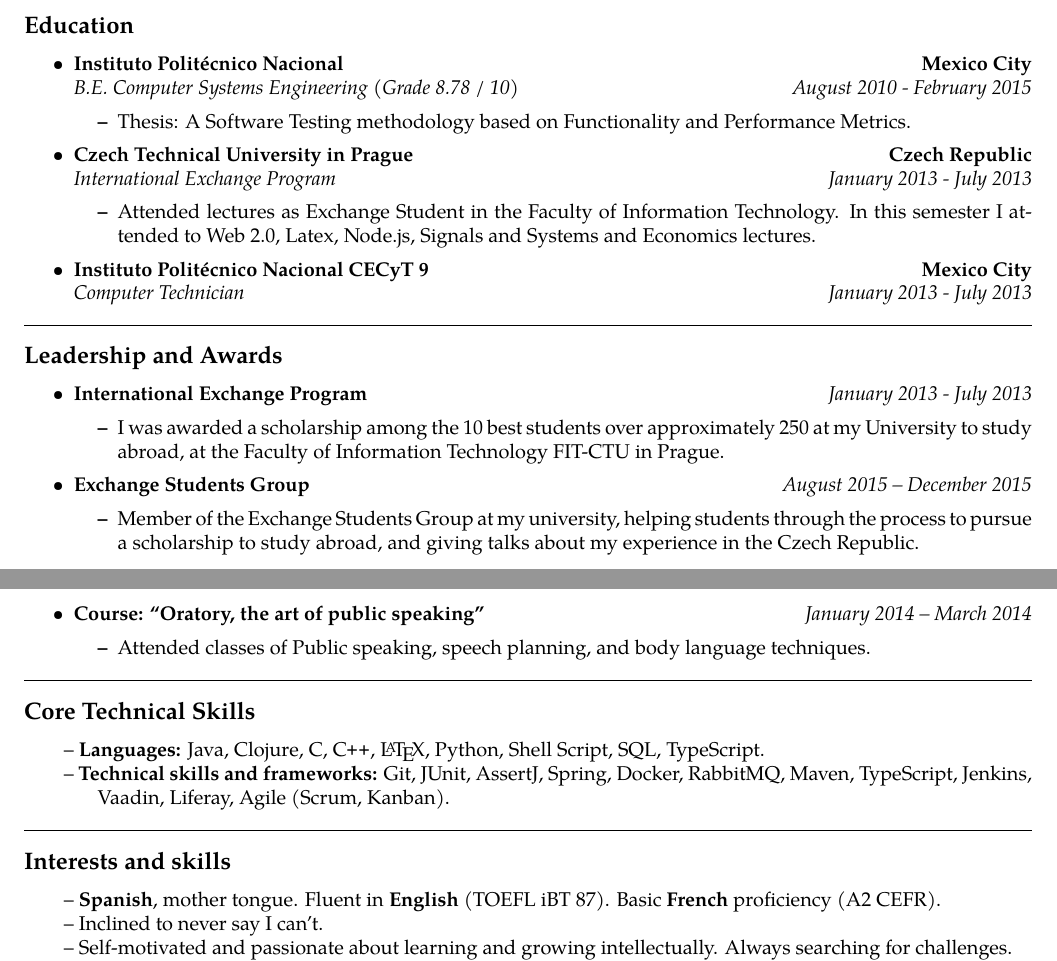
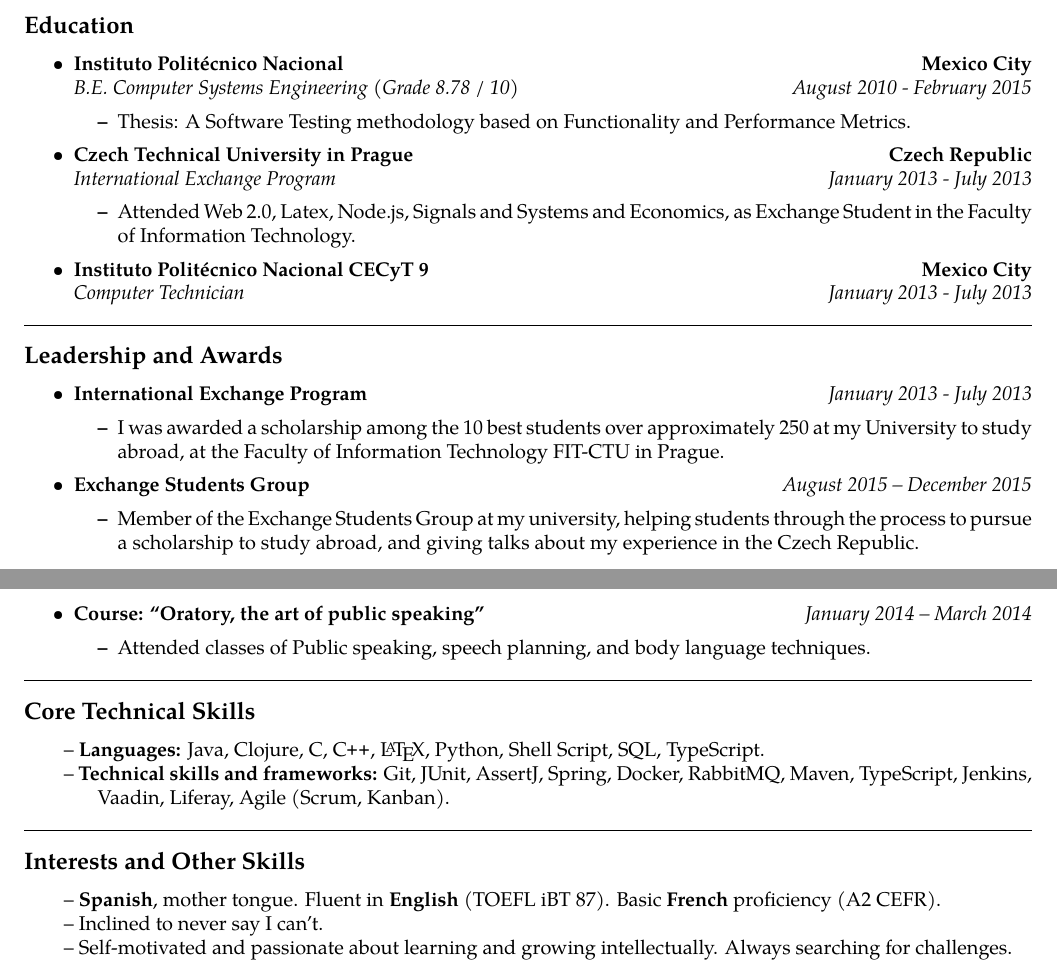
Before and after one commit to fjavierponce/resume, a LaTeX CV (fponce-resume.tex): two parts of pages 1 and 2 of 2, joined at a grey line, cut so that both start at the same text. Compiled offline with pdfLaTeX.

Commit message:
Fix Optional section for Interests

```diff
--- a/fponce-resume.tex
+++ b/fponce-resume.tex
@@ -173,8 +173,7 @@
 		{\emph{International Exchange Program}}
 		{\emph{January 2013 - July 2013}}
 	\begin{itemize*}
-		\item Attended lectures as Exchange Student in the Faculty of Information Technology.
-		In this semester I attended to Web 2.0, Latex, Node.js, Signals and Systems and Economics lectures.
+		\item Attended Web 2.0, Latex, Node.js, Signals and Systems and Economics, as Exchange Student in the Faculty of Information Technology.
 	\end{itemize*}
 
 	%%% Batiz %%%
@@ -250,7 +249,7 @@
 %%%%%%%%%%%%%%%%%%%%%%%%%%%%%%%%%%%%
 \hrule
 \vspace{-0.4em}
-\subsection*{Interests and skills}
+\subsection*{Interests and Other Skills}
 
 \begin{indentsection}{\parindent}
 \hyphenpenalty=1000
```
Also changed, not shown: fponce-resume.pdf.
